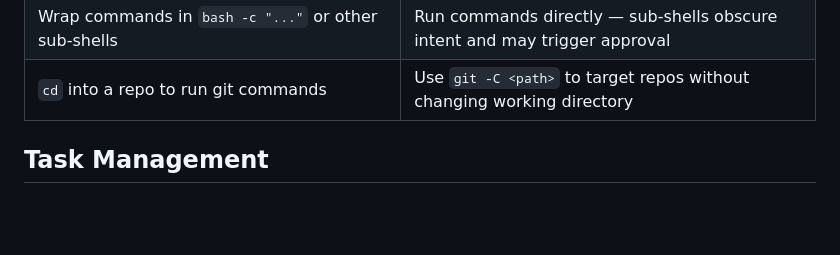
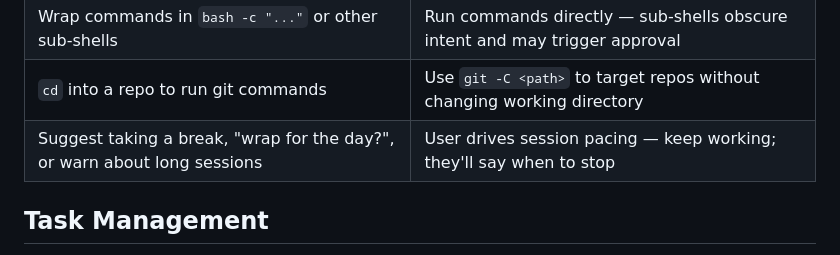
Before and after one commit to bobthearsonist/ai, a Markdown page: AGENTS.md, the part around the change. Drawn GitHub-style; blank space fills up the shorter version.

Commit message:
feat(agents): add guideline for session pacing and breaks

```diff
--- a/AGENTS.md
+++ b/AGENTS.md
@@ -32,6 +32,7 @@ This applies even if a session summary is provided. Summaries may be stale.
 | Use shell operators that trigger approval (`\|`, `>`, `>>`, `2>`, `tee`) | Prefer single commands; if piping is necessary, keep targets as stdout only  |
 | Wrap commands in `bash -c "..."` or other sub-shells                      | Run commands directly — sub-shells obscure intent and may trigger approval   |
 | `cd` into a repo to run git commands                                      | Use `git -C <path>` to target repos without changing working directory       |
+| Suggest taking a break, "wrap for the day?", or warn about long sessions  | User drives session pacing — keep working; they'll say when to stop          |
 
 ## Task Management
 
```
